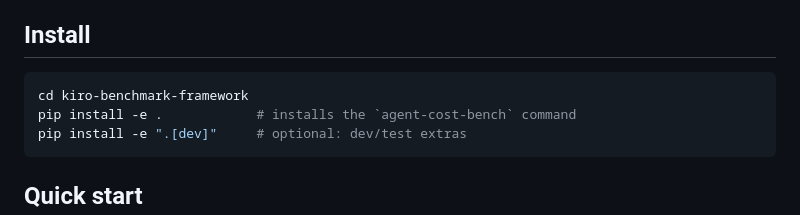
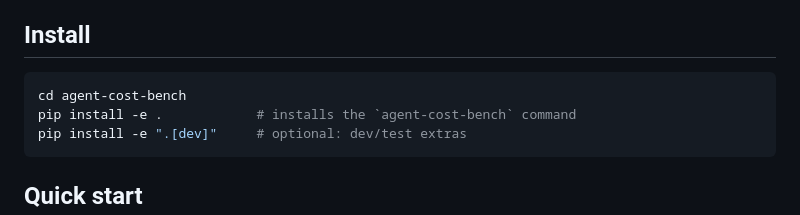
Before and after one commit to aws-samples/sample-agent-cost-bench, a Markdown page: README.md, the part around the change. Drawn GitHub-style.

````diff
--- a/README.md
+++ b/README.md
@@ -35,7 +35,7 @@ Cost is always reported two ways: USD and native units (credits / AI Credits / t
 ## Install
 
 ```bash
-cd kiro-benchmark-framework
+cd agent-cost-bench
 pip install -e .            # installs the `agent-cost-bench` command
 pip install -e ".[dev]"     # optional: dev/test extras
 ```
````
